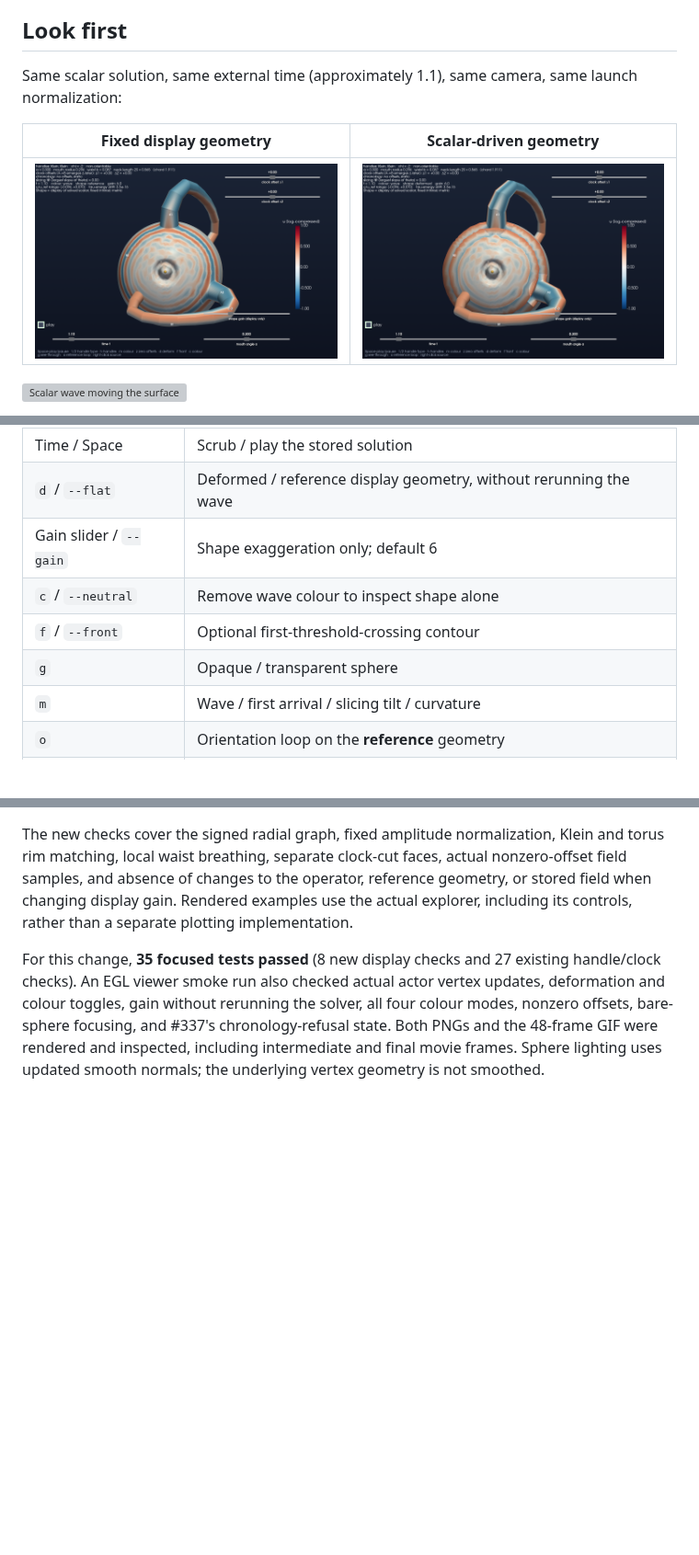
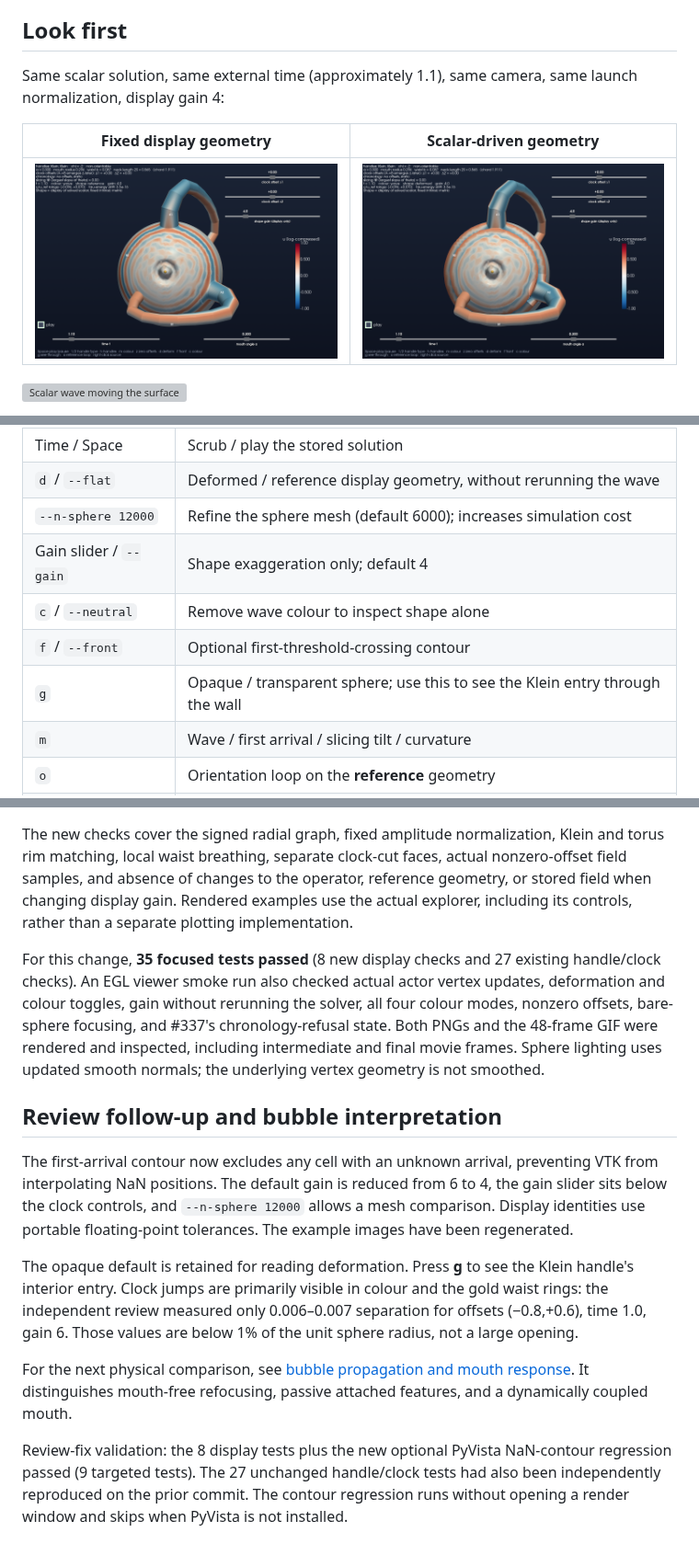
Before and after one commit to davidmdrpi/geometrodynamics, a Markdown page: docs/scalar_deformation_viewer.md, 3 parts joined by grey strips. Shown at 92% size. GitHub-like rendering; pictures changed too: docs/images/scalar_deformation/deformed.png, docs/images/scalar_deformation/fixed.png; blank space fills up the shorter version; grey boxes are pictures that could not be loaded.

Commit message:
Address visualization review and distinguish bubble transport from mouth scattering

```diff
--- a/docs/scalar_deformation_viewer.md
+++ b/docs/scalar_deformation_viewer.md
@@ -14,7 +14,7 @@ not revive the archive's prescribed pulse or timed mound.
 ## Look first
 
 Same scalar solution, same external time (approximately 1.1), same camera,
-same launch normalization:
+same launch normalization, display gain 4:
 
 | Fixed display geometry | Scalar-driven geometry |
 |---|---|
@@ -48,10 +48,11 @@ server in the development environment. Backend availability varies by machine.
 |---|---|
 | Time / Space | Scrub / play the stored solution |
 | `d` / `--flat` | Deformed / reference display geometry, without rerunning the wave |
-| Gain slider / `--gain` | Shape exaggeration only; default 6 |
+| `--n-sphere 12000` | Refine the sphere mesh (default 6000); increases simulation cost |
+| Gain slider / `--gain` | Shape exaggeration only; default 4 |
 | `c` / `--neutral` | Remove wave colour to inspect shape alone |
 | `f` / `--front` | Optional first-threshold-crossing contour |
-| `g` | Opaque / transparent sphere |
+| `g` | Opaque / transparent sphere; use this to see the Klein entry through the wall |
 | `m` | Wave / first arrival / slicing tilt / curvature |
 | `o` | Orientation loop on the **reference** geometry |
 | Right-click | Relaunch at the corresponding intrinsic sphere vertex |
@@ -123,3 +124,27 @@ the solver, all four colour modes, nonzero offsets, bare-sphere focusing, and
 #337's chronology-refusal state. Both PNGs and the 48-frame GIF were rendered
 and inspected, including intermediate and final movie frames. Sphere lighting
 uses updated smooth normals; the underlying vertex geometry is not smoothed.
+
+## Review follow-up and bubble interpretation
+
+The first-arrival contour now excludes any cell with an unknown arrival,
+preventing VTK from interpolating NaN positions. The default gain is reduced
+from 6 to 4, the gain slider sits below the clock controls, and
+`--n-sphere 12000` allows a mesh comparison. Display identities use portable
+floating-point tolerances. The example images have been regenerated.
+
+The opaque default is retained for reading deformation. Press **g** to see
+the Klein handle's interior entry. Clock jumps are primarily visible in
+colour and the gold waist rings: the independent review measured only
+0.006–0.007 separation for offsets (−0.8,+0.6), time 1.0, gain 6. Those
+values are below 1% of the unit sphere radius, not a large opening.
+
+For the next physical comparison, see [bubble propagation and mouth
+response](bubble_wave_mouth_response.md). It distinguishes mouth-free
+refocusing, passive attached features, and a dynamically coupled mouth.
+
+Review-fix validation: the 8 display tests plus the new optional PyVista
+NaN-contour regression passed (9 targeted tests). The 27 unchanged
+handle/clock tests had also been independently reproduced on the prior
+commit. The contour regression runs without opening a render window and
+skips when PyVista is not installed.
```
Also changed, not shown: docs/bubble_wave_mouth_response.md (added, +120 -0 lines), 5 other files.
